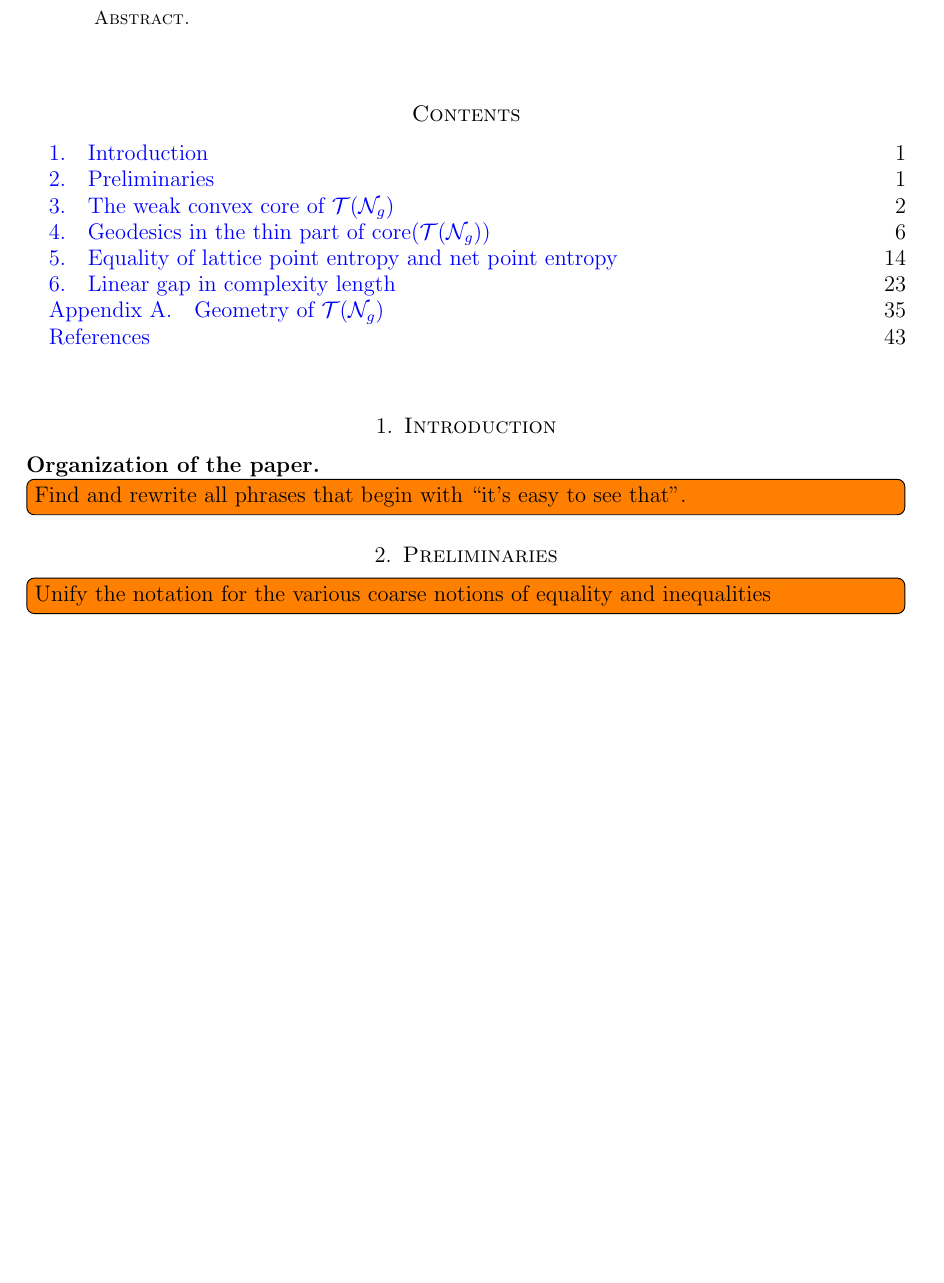
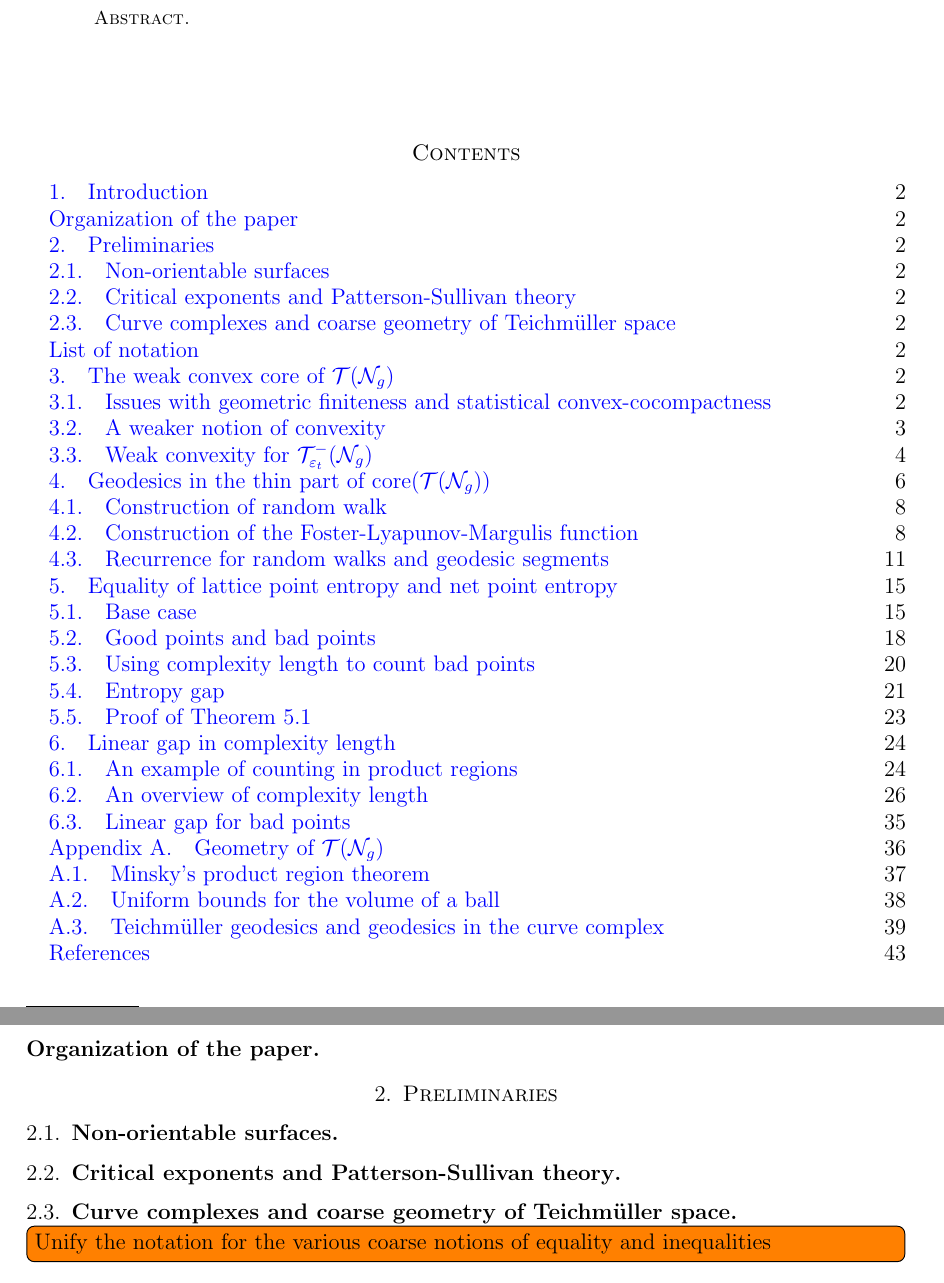
Before and after one commit to sayantangkhan/geodesics-in-thin-part, a LaTeX paper (main.tex, which reads mathpreamble.sty): part of page 1 of 44 before the commit and two parts of pages 1 and 2 of 45 after it, the two joined at a grey line, cut so that both start at the same text, the shorter picture padded with empty space. Compiled offline with pdfLaTeX.

Commit message:
Started writing preamble

```diff
--- a/main.tex
+++ b/main.tex
@@ -29,10 +29,21 @@
 
 \subsection*{Organization of the paper}
 
-\todo[inline]{Find and rewrite all phrases that begin with ``it's easy to see that''.}
+% \todo[inline]{Find and rewrite all phrases that begin with ``it's easy to see that''.}
 
 \section{Preliminaries}
 \label{sec:preliminaries}
+
+\subsection{Non-orientable surfaces}
+\label{sec:non-orient-surf}
+
+\subsection{Critical exponents and Patterson-Sullivan theory}
+\label{sec:crit-expon-patt}
+
+\subsection{Curve complexes and coarse geometry of Teichmüller space}
+\label{sec:curve-compl-coarse}
+
+
 
 \todo[inline]{Unify the notation for the various coarse notions of equality and inequalities}
 \subsection*{List of notation}
--- a/mathpreamble.sty
+++ b/mathpreamble.sty
@@ -44,7 +44,7 @@
  {\end{rep@theorem}}}
 
 % Only sections appear in TOC
-\setcounter{tocdepth}{1}
+\setcounter{tocdepth}{2}
 
 \newtheorem{theorem}{Theorem}[section]
 \newreptheorem{theorem}{Theorem}
```
Also changed, not shown: main.tex (2 more changed lines).
